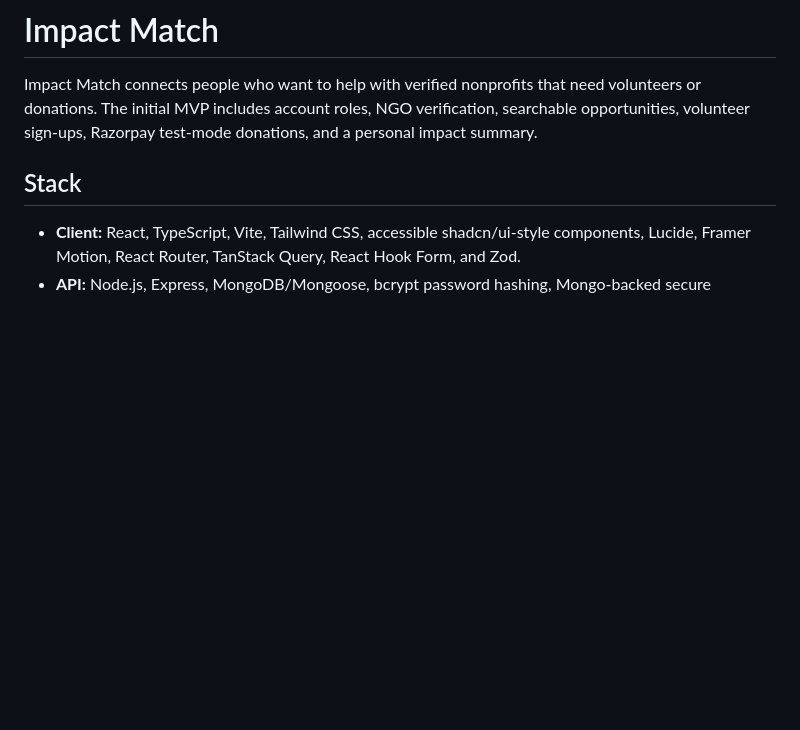
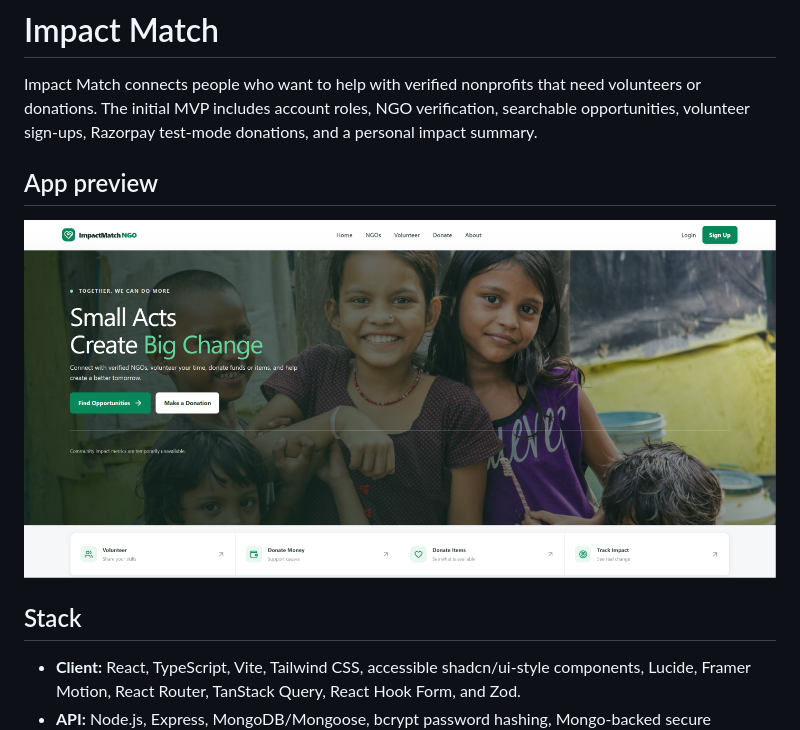
Before and after one commit to Ibran52/ImpactMatchNGO, a Markdown page: README.md, the part around the change. Drawn GitHub-style; pictures changed too: docs/images/impact-match-home.png (added); blank space fills up the shorter version.

Commit message:
docs: add homepage screenshot to README
Co-authored-by: Copilot <223556219+Copilot@users.noreply.github.com>

```diff
--- a/README.md
+++ b/README.md
@@ -1,6 +1,10 @@
 # Impact Match
 
 Impact Match connects people who want to help with verified nonprofits that need volunteers or donations. The initial MVP includes account roles, NGO verification, searchable opportunities, volunteer sign-ups, Razorpay test-mode donations, and a personal impact summary.
+
+## App preview
+
+![Impact Match NGO homepage](docs/images/impact-match-home.png)
 
 ## Stack
 
```
